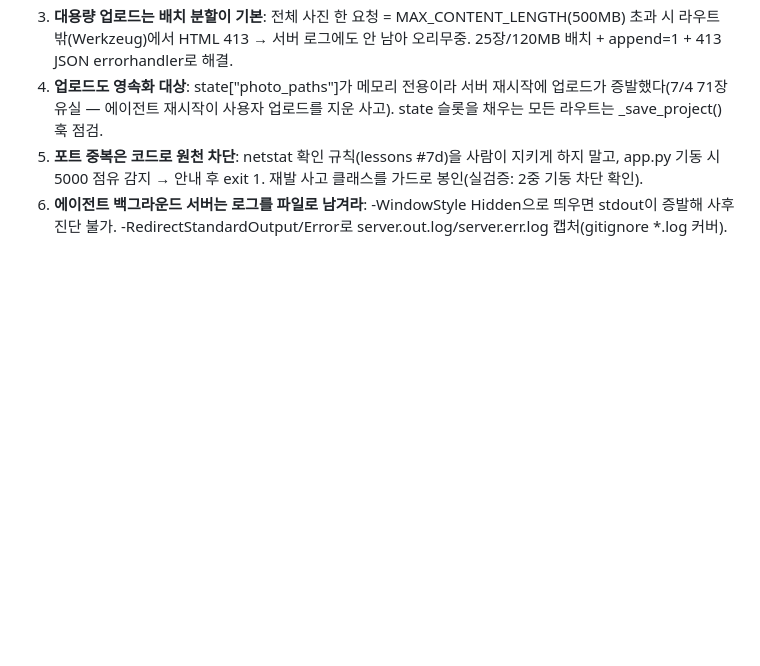
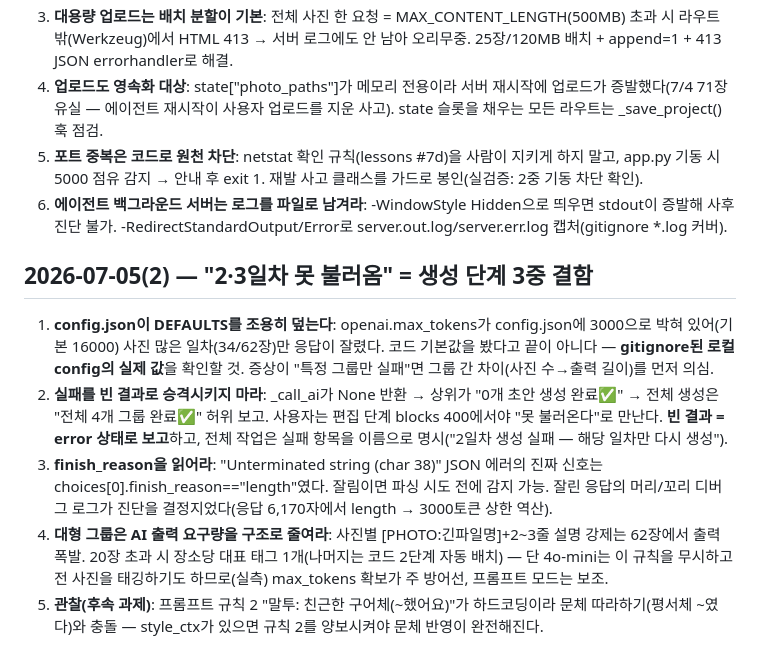
Before and after one commit to jaeyoon-shim/blog_travel, a Markdown page: .claude/rules/lessons-learned.md, the part around the change. Drawn GitHub-style; blank space fills up the shorter version.

Commit message:
docs(lessons): 생성 실패 3중 결함 교훈 — 로컬 config 함정·허위 완료·finish_reason·대형그룹 구조
Co-Authored-By: Claude Fable 5 <noreply@anthropic.com>

```diff
--- a/.claude/rules/lessons-learned.md
+++ b/.claude/rules/lessons-learned.md
@@ -112,3 +112,11 @@
 4. **업로드도 영속화 대상**: state["photo_paths"]가 메모리 전용이라 서버 재시작에 업로드가 증발했다(7/4 71장 유실 — 에이전트 재시작이 사용자 업로드를 지운 사고). state 슬롯을 채우는 모든 라우트는 _save_project() 훅 점검.
 5. **포트 중복은 코드로 원천 차단**: netstat 확인 규칙(lessons #7d)을 사람이 지키게 하지 말고, app.py 기동 시 5000 점유 감지 → 안내 후 exit 1. 재발 사고 클래스를 가드로 봉인(실검증: 2중 기동 차단 확인).
 6. **에이전트 백그라운드 서버는 로그를 파일로 남겨라**: -WindowStyle Hidden으로 띄우면 stdout이 증발해 사후 진단 불가. -RedirectStandardOutput/Error로 server.out.log/server.err.log 캡처(gitignore *.log 커버).
+
+## 2026-07-05(2) — "2·3일차 못 불러옴" = 생성 단계 3중 결함
+
+1. **config.json이 DEFAULTS를 조용히 덮는다**: openai.max_tokens가 config.json에 3000으로 박혀 있어(기본 16000) 사진 많은 일차(34/62장)만 응답이 잘렸다. 코드 기본값을 봤다고 끝이 아니다 — **gitignore된 로컬 config의 실제 값**을 확인할 것. 증상이 "특정 그룹만 실패"면 그룹 간 차이(사진 수→출력 길이)를 먼저 의심.
+2. **실패를 빈 결과로 승격시키지 마라**: _call_ai가 None 반환 → 상위가 "0개 초안 생성 완료✅" → 전체 생성은 "전체 4개 그룹 완료✅" 허위 보고. 사용자는 편집 단계 blocks 400에서야 "못 불러온다"로 만난다. **빈 결과 = error 상태로 보고**하고, 전체 작업은 실패 항목을 이름으로 명시("2일차 생성 실패 — 해당 일차만 다시 생성").
+3. **finish_reason을 읽어라**: "Unterminated string (char 38)" JSON 에러의 진짜 신호는 choices[0].finish_reason=="length"였다. 잘림이면 파싱 시도 전에 감지 가능. 잘린 응답의 머리/꼬리 디버그 로그가 진단을 결정지었다(응답 6,170자에서 length → 3000토큰 상한 역산).
+4. **대형 그룹은 AI 출력 요구량을 구조로 줄여라**: 사진별 [PHOTO:긴파일명]+2~3줄 설명 강제는 62장에서 출력 폭발. 20장 초과 시 장소당 대표 태그 1개(나머지는 코드 2단계 자동 배치) — 단 4o-mini는 이 규칙을 무시하고 전 사진을 태깅하기도 하므로(실측) max_tokens 확보가 주 방어선, 프롬프트 모드는 보조.
+5. **관찰(후속 과제)**: 프롬프트 규칙 2 "말투: 친근한 구어체(~했어요)"가 하드코딩이라 문체 따라하기(평서체 ~였다)와 충돌 — style_ctx가 있으면 규칙 2를 양보시켜야 문체 반영이 완전해진다.
```
